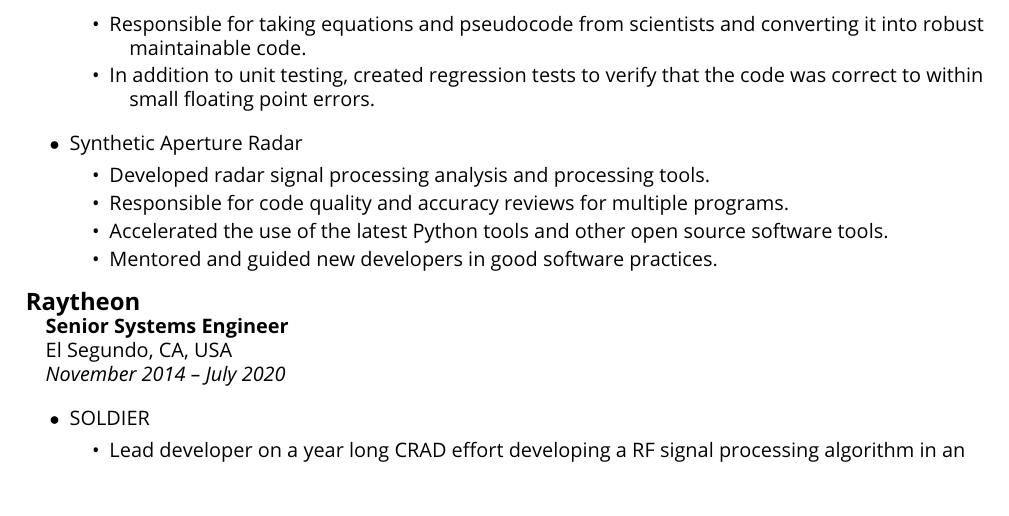
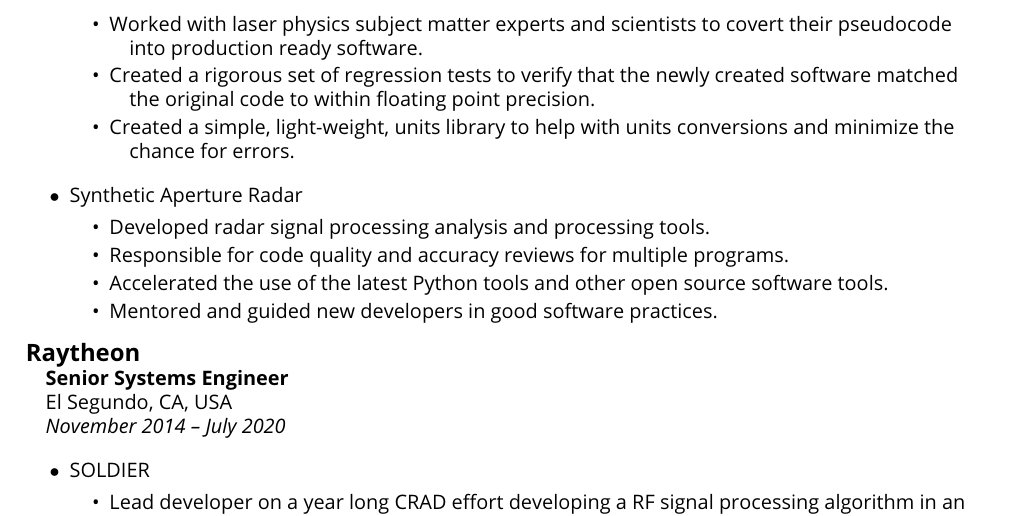
Before and after one commit to djacu/nixcv, a LaTeX document (document.tex): part of page 2 of 6, cut at the place of the change. Compiled offline with pdfLaTeX.

Commit message:
Updated Aero corp exp.

```diff
--- a/document.tex
+++ b/document.tex
@@ -69,8 +69,9 @@
         \experienceRole{AMIGOS}
         \begin{experience}
             \experienceTask{Member of a software team developing a distributed federated satellite communications simulation tool in Java.}
-            \experienceTask{Responsible for taking equations and pseudocode from scientists and converting it into robust maintainable code.}
-            \experienceTask{In addition to unit testing, created regression tests to verify that the code was correct to within small floating point errors.}
+            \experienceTask{Worked with laser physics subject matter experts and scientists to covert their pseudocode into production ready software.}
+            \experienceTask{Created a rigorous set of regression tests to verify that the newly created software matched the original code to within floating point precision.}
+            \experienceTask{Created a simple, light-weight, units library to help with units conversions and minimize the chance for errors.}
         \end{experience}
     \end{experience}
 
```
